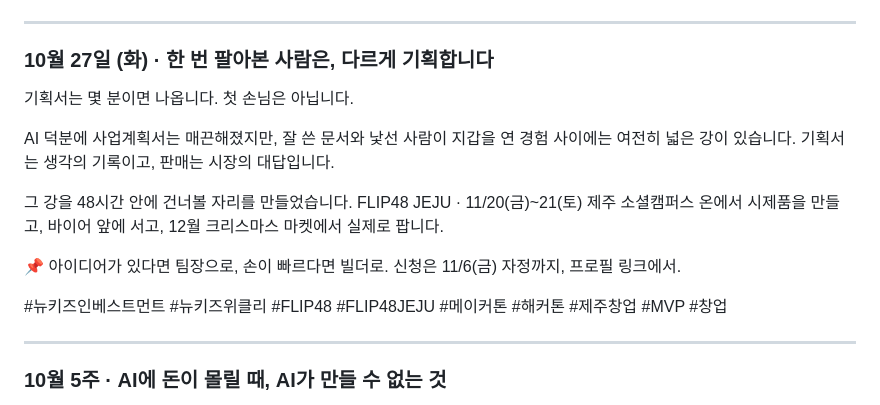
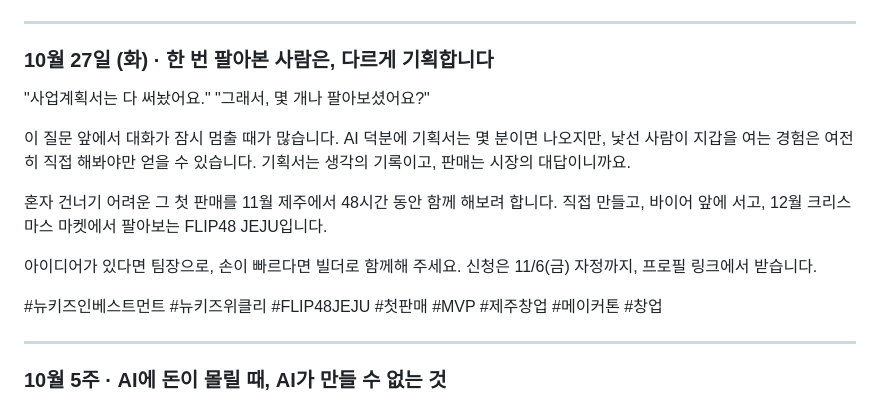
Before and after one commit to kmg0662-boop/self, a Markdown page: newkids-letter/cards/captions-weekly.md, the part around the change. GitHub-like rendering.

Commit message:
10/27 카드뉴스 캡션을 대화 장면으로 시작하도록 수정
Co-Authored-By: Claude Opus 5.5 <noreply@anthropic.com>
Claude-Session: https://claude.ai/code/session_01WcKQMG7TtJ6jr3p6bNcGKo

```diff
--- a/newkids-letter/cards/captions-weekly.md
+++ b/newkids-letter/cards/captions-weekly.md
@@ -3,15 +3,16 @@
 ---
 
 ### 10월 27일 (화) · 한 번 팔아본 사람은, 다르게 기획합니다
-기획서는 몇 분이면 나옵니다. 첫 손님은 아닙니다.
+"사업계획서는 다 써놨어요."
+"그래서, 몇 개나 팔아보셨어요?"
 
-AI 덕분에 사업계획서는 매끈해졌지만, 잘 쓴 문서와 낯선 사람이 지갑을 연 경험 사이에는 여전히 넓은 강이 있습니다. 기획서는 생각의 기록이고, 판매는 시장의 대답입니다.
+이 질문 앞에서 대화가 잠시 멈출 때가 많습니다. AI 덕분에 기획서는 몇 분이면 나오지만, 낯선 사람이 지갑을 여는 경험은 여전히 직접 해봐야만 얻을 수 있습니다. 기획서는 생각의 기록이고, 판매는 시장의 대답이니까요.
 
-그 강을 48시간 안에 건너볼 자리를 만들었습니다. FLIP48 JEJU · 11/20(금)~21(토) 제주 소셜캠퍼스 온에서 시제품을 만들고, 바이어 앞에 서고, 12월 크리스마스 마켓에서 실제로 팝니다.
+혼자 건너기 어려운 그 첫 판매를 11월 제주에서 48시간 동안 함께 해보려 합니다. 직접 만들고, 바이어 앞에 서고, 12월 크리스마스 마켓에서 팔아보는 FLIP48 JEJU입니다.
 
-📌 아이디어가 있다면 팀장으로, 손이 빠르다면 빌더로. 신청은 11/6(금) 자정까지, 프로필 링크에서.
+아이디어가 있다면 팀장으로, 손이 빠르다면 빌더로 함께해 주세요. 신청은 11/6(금) 자정까지, 프로필 링크에서 받습니다.
 
-#뉴키즈인베스트먼트 #뉴키즈위클리 #FLIP48 #FLIP48JEJU #메이커톤 #해커톤 #제주창업 #MVP #창업
+#뉴키즈인베스트먼트 #뉴키즈위클리 #FLIP48JEJU #첫판매 #MVP #제주창업 #메이커톤 #창업
 
 ---
 
```
